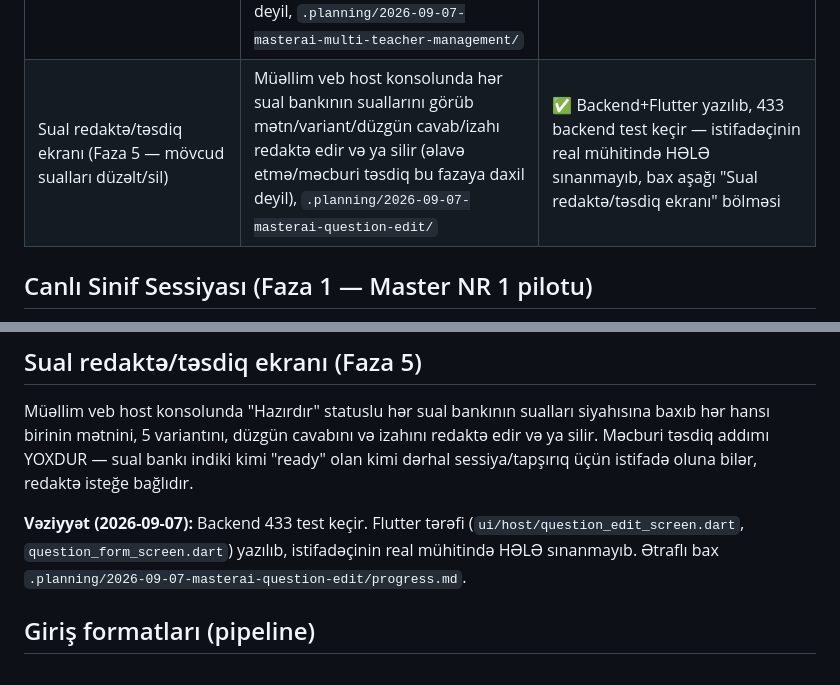
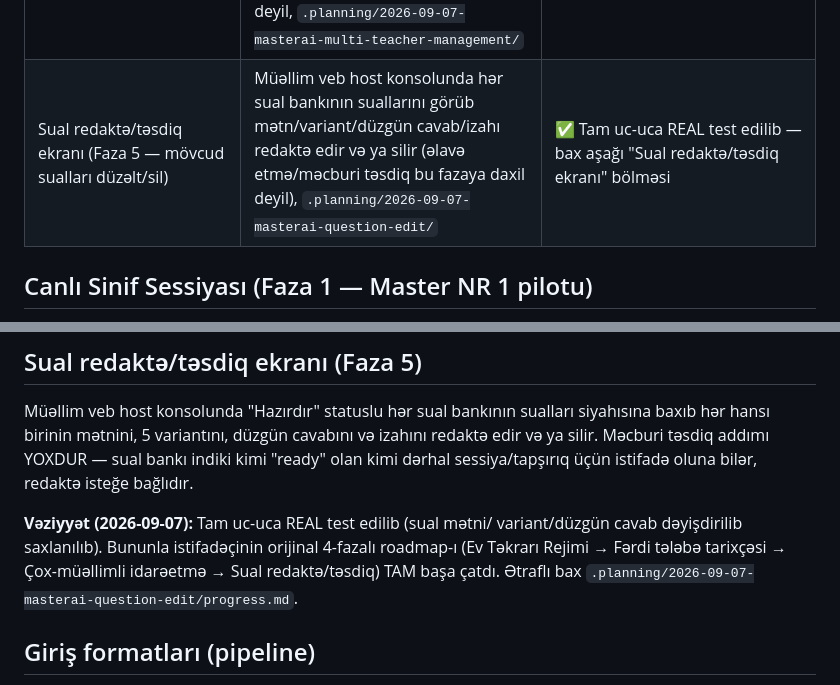
Before and after one commit to Alihuseyn-ibrahimov/masterai, a Markdown page: CLAUDE.md, 2 parts joined by grey strips. Drawn GitHub-style.

Commit message:
Sənəd: Sual redaktə/təsdiq ekranı real mühitdə təsdiqləndi — 4-fazalı roadmap tam bitdi
İstifadəçi veb host konsolunda real test etdi: sual mətni/variant/
düzgün cavab dəyişdirildi, saxlanıldı. Bununla Ev Təkrarı Rejimi →
Fərdi tələbə tarixçəsi → Çox-müəllimli idarəetmə → Sual redaktə/təsdiq
roadmap-ının 4 fazası da real mühitdə təsdiqlənib.

Co-Authored-By: Claude Sonnet 5 <noreply@anthropic.com>
Claude-Session: https://claude.ai/code/session_01Sd29BoUotnPNpCN4EGKhU2

```diff
--- a/CLAUDE.md
+++ b/CLAUDE.md
@@ -43,7 +43,7 @@ zənciri). `pipeline/` və `server/` eyni `masterai/` kök venv-ini paylaşır
 | Ev Təkrarı Rejimi (Faza 2 — asinxron fərdi məşq) | Müəllim tapşırıq təyin edir (veb+mobil, `is_teacher` bayrağı) → tələbə "Tapşırıqlarım"da öz sürəti ilə həll edir → müəllim hesabatda görür, `docs/superpowers/specs/2026-09-07-masterai-homework-mode-design.md`, `.planning/2026-09-07-masterai-homework-mode/` | ✅ Tam uc-uca REAL test edilib (təyin→görmə→həll→hesabat) — bax aşağı "Ev Təkrarı Rejimi" bölməsi |
 | Fərdi tələbə tarixçəsi (Faza 3 — canlı sessiya + ev tapşırığı birləşmiş tarixçə) | Tələbə "Mənim tarixçəm"də öz keçmiş nəticələrinə baxır, müəllim istənilən tələbəni seçib eynisini görür, `.planning/2026-09-07-masterai-student-history/` | ✅ Tam uc-uca REAL test edilib — bax aşağı "Fərdi tələbə tarixçəsi" bölməsi |
 | Çox-müəllimli idarəetmə (Faza 4 — `is_admin` rolu) | Admin (ayrıca `is_admin` bayrağı) tətbiq daxilindən e-poçtla başqa istifadəçini müəllim edir/çıxarır, hazırkı müəllimlərin siyahısını görür — VPS-də əl ilə skript artıq lazım deyil, `.planning/2026-09-07-masterai-multi-teacher-management/` | ✅ Tam uc-uca REAL test edilib — bax aşağı "Çox-müəllimli idarəetmə" bölməsi |
-| Sual redaktə/təsdiq ekranı (Faza 5 — mövcud sualları düzəlt/sil) | Müəllim veb host konsolunda hər sual bankının suallarını görüb mətn/variant/düzgün cavab/izahı redaktə edir və ya silir (əlavə etmə/məcburi təsdiq bu fazaya daxil deyil), `.planning/2026-09-07-masterai-question-edit/` | ✅ Backend+Flutter yazılıb, 433 backend test keçir — istifadəçinin real mühitində HƏLƏ sınanmayıb, bax aşağı "Sual redaktə/təsdiq ekranı" bölməsi |
+| Sual redaktə/təsdiq ekranı (Faza 5 — mövcud sualları düzəlt/sil) | Müəllim veb host konsolunda hər sual bankının suallarını görüb mətn/variant/düzgün cavab/izahı redaktə edir və ya silir (əlavə etmə/məcburi təsdiq bu fazaya daxil deyil), `.planning/2026-09-07-masterai-question-edit/` | ✅ Tam uc-uca REAL test edilib — bax aşağı "Sual redaktə/təsdiq ekranı" bölməsi |
 
 ## Canlı Sinif Sessiyası (Faza 1 — Master NR 1 pilotu)
 
@@ -143,9 +143,11 @@ düzgün cavabını və izahını redaktə edir və ya silir. Məcburi təsdiq
 addımı YOXDUR — sual bankı indiki kimi "ready" olan kimi dərhal
 sessiya/tapşırıq üçün istifadə oluna bilər, redaktə isteğe bağlıdır.
 
-**Vəziyyət (2026-09-07):** Backend 433 test keçir. Flutter tərəfi
-(`ui/host/question_edit_screen.dart`, `question_form_screen.dart`)
-yazılıb, istifadəçinin real mühitində HƏLƏ sınanmayıb. Ətraflı bax
+**Vəziyyət (2026-09-07):** Tam uc-uca REAL test edilib (sual mətni/
+variant/düzgün cavab dəyişdirilib saxlanılıb). Bununla istifadəçinin
+orijinal 4-fazalı roadmap-ı (Ev Təkrarı Rejimi → Fərdi tələbə
+tarixçəsi → Çox-müəllimli idarəetmə → Sual redaktə/təsdiq) TAM başa
+çatdı. Ətraflı bax
 `.planning/2026-09-07-masterai-question-edit/progress.md`.
 
 ## Giriş formatları (pipeline)
```
